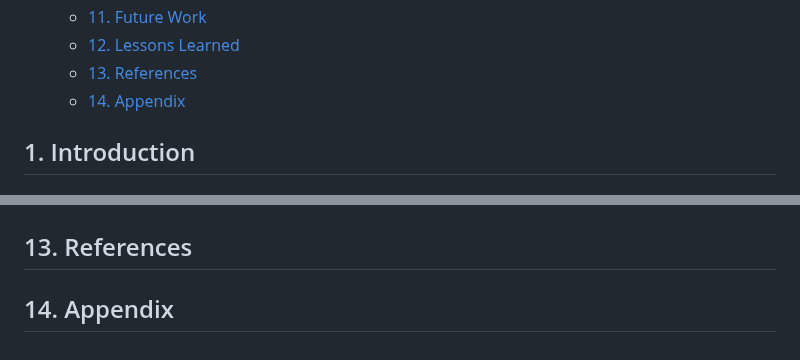
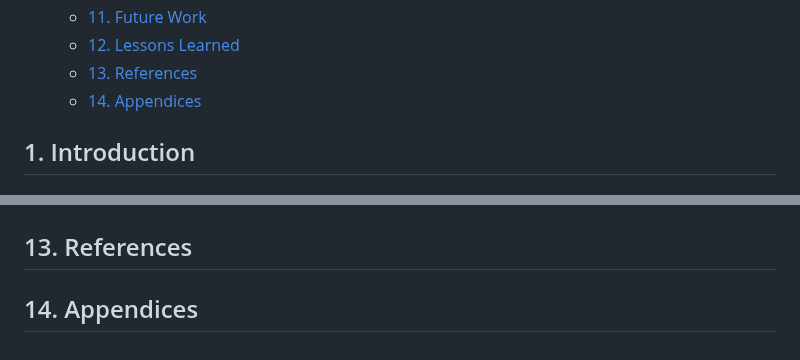
Before and after one commit to chiabingxuan/DSA3101-Group-Project, a Markdown page: README.md, 2 parts joined by grey strips. GitHub-like rendering.

```diff
--- a/README.md
+++ b/README.md
@@ -23,7 +23,7 @@
   - [11. Future Work](#11-future-work)
   - [12. Lessons Learned](#12-lessons-learned)
   - [13. References](#13-references)
-  - [14. Appendix](#14-appendix)
+  - [14. Appendices](#14-appendices)
 
 ## 1. Introduction
 
@@ -384,4 +384,4 @@ What changes to routes and schedules would optimize the public transport network
 
 ## 13. References
 
-## 14. Appendix
+## 14. Appendices
```
